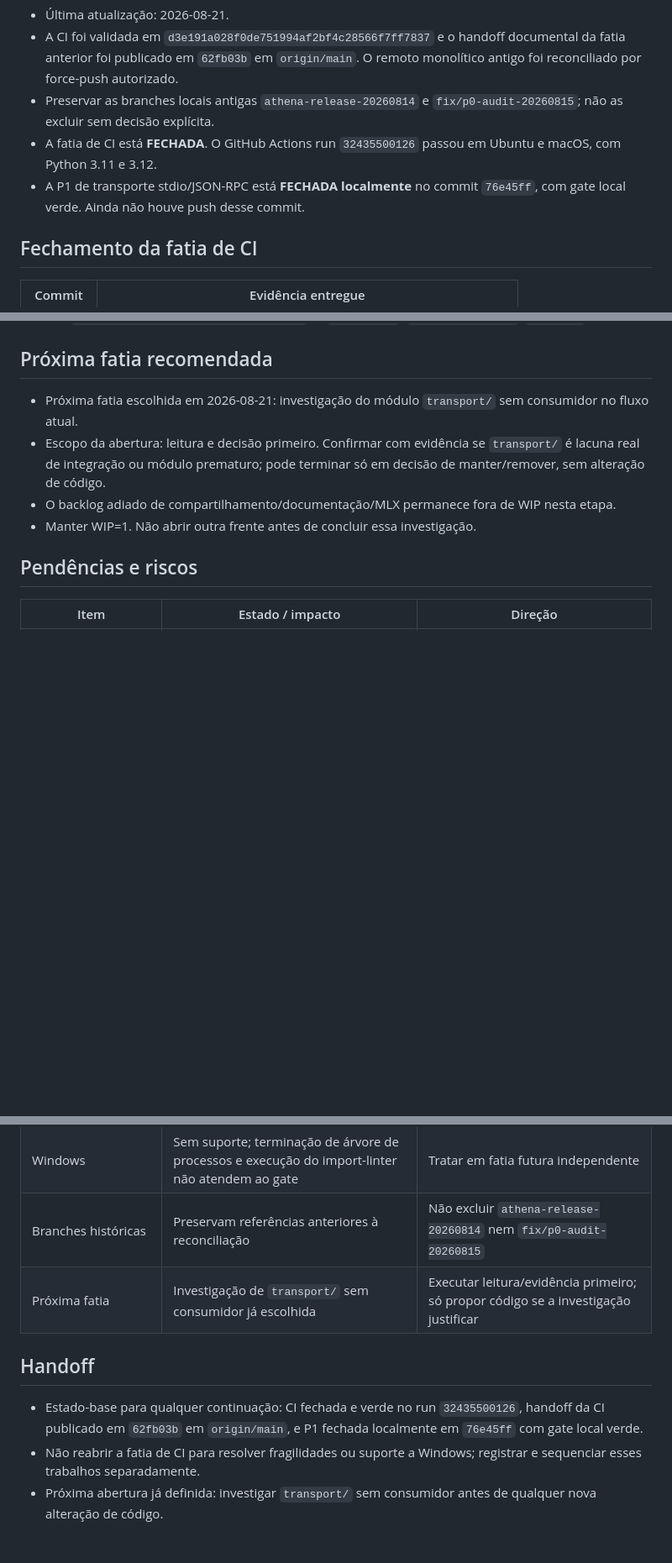
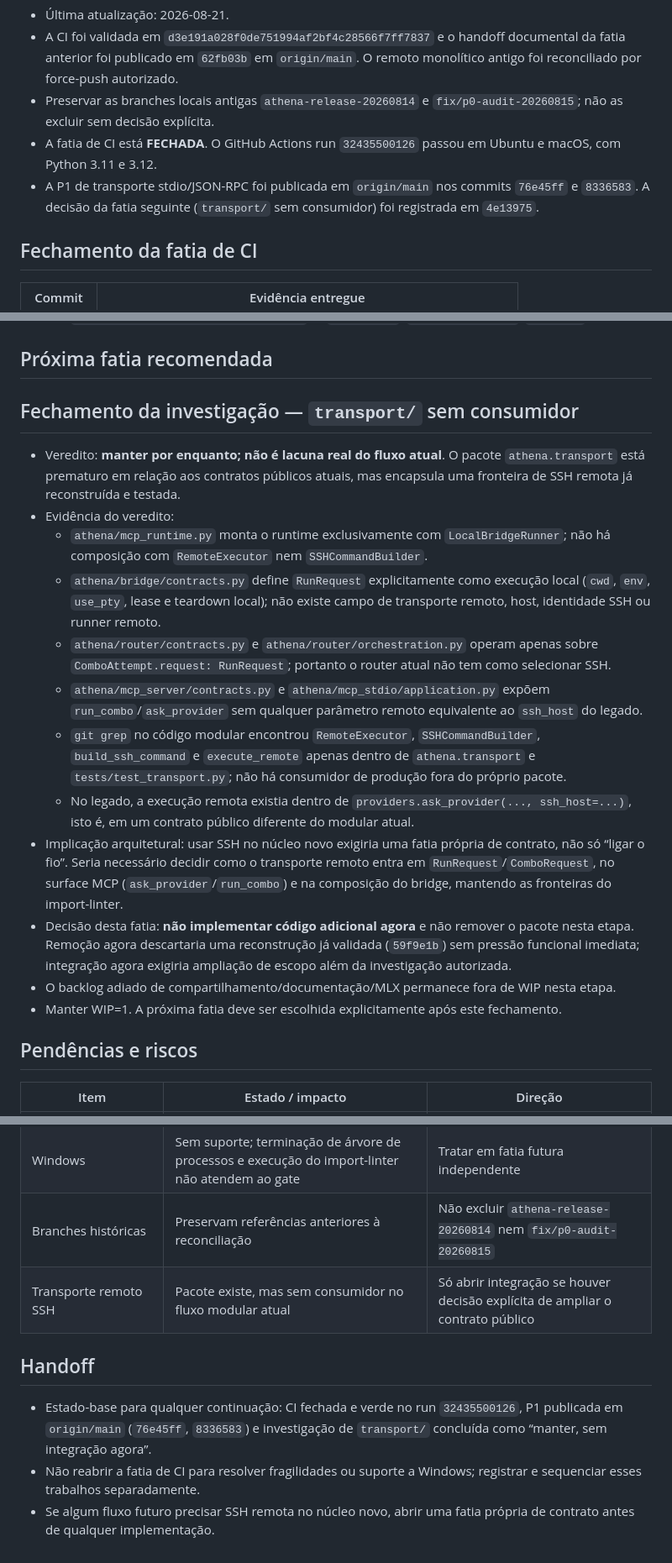
Before and after one commit to JoaoPauloNA/athena, a Markdown page: contexto/gerencia_athena-mcp.md, 3 parts joined by grey strips. Shown at 84% size. Rendered like a GitHub page; blank space fills up the shorter version.

Commit message:
docs: record transport investigation verdict

```diff
--- a/contexto/gerencia_athena-mcp.md
+++ b/contexto/gerencia_athena-mcp.md
@@ -11,7 +11,7 @@
 - A CI foi validada em `d3e191a028f0de751994af2bf4c28566f7ff7837` e o handoff documental da fatia anterior foi publicado em `62fb03b` em `origin/main`. O remoto monolítico antigo foi reconciliado por force-push autorizado.
 - Preservar as branches locais antigas `athena-release-20260814` e `fix/p0-audit-20260815`; não as excluir sem decisão explícita.
 - A fatia de CI está **FECHADA**. O GitHub Actions run `32435500126` passou em Ubuntu e macOS, com Python 3.11 e 3.12.
-- A P1 de transporte stdio/JSON-RPC está **FECHADA localmente** no commit `76e45ff`, com gate local verde. Ainda não houve push desse commit.
+- A P1 de transporte stdio/JSON-RPC foi publicada em `origin/main` nos commits `76e45ff` e `8336583`. A decisão da fatia seguinte (`transport/` sem consumidor) foi registrada em `4e13975`.
 
 ## Fechamento da fatia de CI
 
@@ -55,10 +55,20 @@
   - `.venv/bin/python harness/p0_gate.py` → `lint: PASS`, `boundaries: PASS`, `p0: PASS`
 
 ## Próxima fatia recomendada
-- Próxima fatia escolhida em 2026-08-21: investigação do módulo `transport/` sem consumidor no fluxo atual.
-- Escopo da abertura: leitura e decisão primeiro. Confirmar com evidência se `transport/` é lacuna real de integração ou módulo prematuro; pode terminar só em decisão de manter/remover, sem alteração de código.
+## Fechamento da investigação — `transport/` sem consumidor
+
+- Veredito: **manter por enquanto; não é lacuna real do fluxo atual**. O pacote `athena.transport` está prematuro em relação aos contratos públicos atuais, mas encapsula uma fronteira de SSH remota já reconstruída e testada.
+- Evidência do veredito:
+  - `athena/mcp_runtime.py` monta o runtime exclusivamente com `LocalBridgeRunner`; não há composição com `RemoteExecutor` nem `SSHCommandBuilder`.
+  - `athena/bridge/contracts.py` define `RunRequest` explicitamente como execução local (`cwd`, `env`, `use_pty`, lease e teardown local); não existe campo de transporte remoto, host, identidade SSH ou runner remoto.
+  - `athena/router/contracts.py` e `athena/router/orchestration.py` operam apenas sobre `ComboAttempt.request: RunRequest`; portanto o router atual não tem como selecionar SSH.
+  - `athena/mcp_server/contracts.py` e `athena/mcp_stdio/application.py` expõem `run_combo`/`ask_provider` sem qualquer parâmetro remoto equivalente ao `ssh_host` do legado.
+  - `git grep` no código modular encontrou `RemoteExecutor`, `SSHCommandBuilder`, `build_ssh_command` e `execute_remote` apenas dentro de `athena.transport` e `tests/test_transport.py`; não há consumidor de produção fora do próprio pacote.
+  - No legado, a execução remota existia dentro de `providers.ask_provider(..., ssh_host=...)`, isto é, em um contrato público diferente do modular atual.
+- Implicação arquitetural: usar SSH no núcleo novo exigiria uma fatia própria de contrato, não só “ligar o fio”. Seria necessário decidir como o transporte remoto entra em `RunRequest`/`ComboRequest`, no surface MCP (`ask_provider`/`run_combo`) e na composição do bridge, mantendo as fronteiras do import-linter.
+- Decisão desta fatia: **não implementar código adicional agora** e não remover o pacote nesta etapa. Remoção agora descartaria uma reconstrução já validada (`59f9e1b`) sem pressão funcional imediata; integração agora exigiria ampliação de escopo além da investigação autorizada.
 - O backlog adiado de compartilhamento/documentação/MLX permanece fora de WIP nesta etapa.
-- Manter WIP=1. Não abrir outra frente antes de concluir essa investigação.
+- Manter WIP=1. A próxima fatia deve ser escolhida explicitamente após este fechamento.
 
 ## Pendências e riscos
 
@@ -67,9 +77,9 @@
 | Dependências futuras de runtime | `--no-deps` impede instalação transitiva no CI | Adicionar instalação explícita quando uma nova dependência for introduzida |
 | Windows | Sem suporte; terminação de árvore de processos e execução do import-linter não atendem ao gate | Tratar em fatia futura independente |
 | Branches históricas | Preservam referências anteriores à reconciliação | Não excluir `athena-release-20260814` nem `fix/p0-audit-20260815` |
-| Próxima fatia | Investigação de `transport/` sem consumidor já escolhida | Executar leitura/evidência primeiro; só propor código se a investigação justificar |
+| Transporte remoto SSH | Pacote existe, mas sem consumidor no fluxo modular atual | Só abrir integração se houver decisão explícita de ampliar o contrato público |
 
 ## Handoff
-- Estado-base para qualquer continuação: CI fechada e verde no run `32435500126`, handoff da CI publicado em `62fb03b` em `origin/main`, e P1 fechada localmente em `76e45ff` com gate local verde.
+- Estado-base para qualquer continuação: CI fechada e verde no run `32435500126`, P1 publicada em `origin/main` (`76e45ff`, `8336583`) e investigação de `transport/` concluída como “manter, sem integração agora”.
 - Não reabrir a fatia de CI para resolver fragilidades ou suporte a Windows; registrar e sequenciar esses trabalhos separadamente.
-- Próxima abertura já definida: investigar `transport/` sem consumidor antes de qualquer nova alteração de código.
+- Se algum fluxo futuro precisar SSH remota no núcleo novo, abrir uma fatia própria de contrato antes de qualquer implementação.
```
